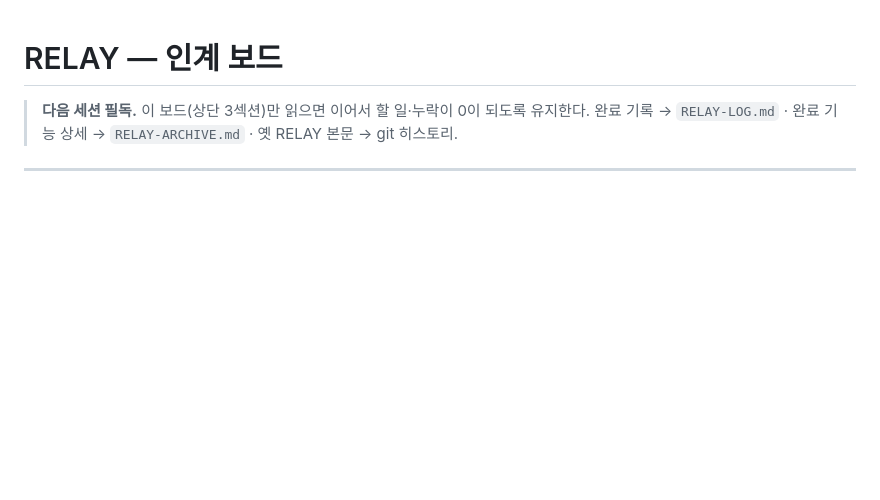
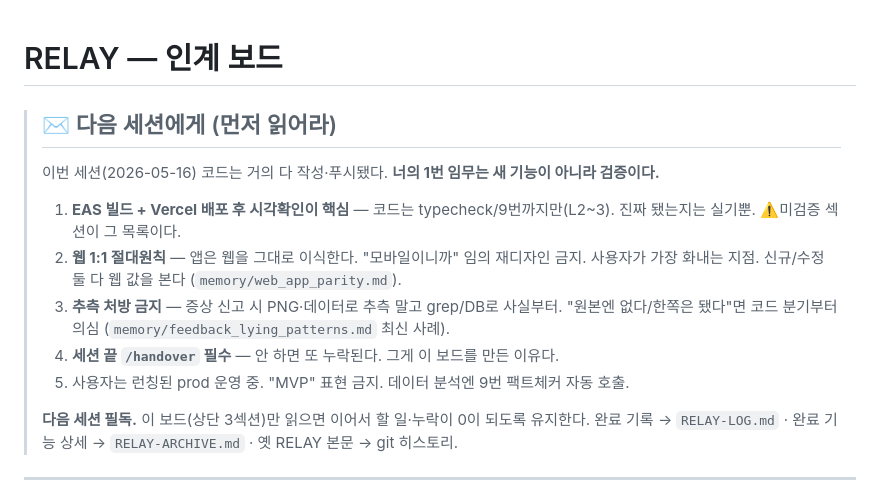
Before and after one commit to sharkwind1-pixel/memento1, a Markdown page: RELAY.md, the part around the change. Rendered like a GitHub page; blank space fills up the shorter version.

Commit message:
docs(relay): 다음 세션에게 한마디 - 검증 우선/웹1:1/추측금지/handover
RELAY 보드 최상단에 다음 세션이 첫 줄에 읽을 인계 메시지 5줄.
핵심: 1번 임무는 새기능 아닌 검증(EAS/배포 후 실기), 웹1:1 절대원칙,
추측처방 금지, 세션끝 handover 필수, prod 운영중.

Co-Authored-By: Claude Opus 4.7 (1M context) <noreply@anthropic.com>

```diff
--- a/RELAY.md
+++ b/RELAY.md
@@ -1,5 +1,13 @@
 # RELAY — 인계 보드
 
+> ## ✉️ 다음 세션에게 (먼저 읽어라)
+> 이번 세션(2026-05-16) 코드는 거의 다 작성·푸시됐다. **너의 1번 임무는 새 기능이 아니라 검증이다.**
+> 1. **EAS 빌드 + Vercel 배포 후 시각확인이 핵심** — 코드는 typecheck/9번까지만(L2~3). 진짜 됐는지는 실기뿐. ⚠️미검증 섹션이 그 목록이다.
+> 2. **웹 1:1 절대원칙** — 앱은 웹을 그대로 이식한다. "모바일이니까" 임의 재디자인 금지. 사용자가 가장 화내는 지점. 신규/수정 둘 다 웹 값을 본다 (`memory/web_app_parity.md`).
+> 3. **추측 처방 금지** — 증상 신고 시 PNG·데이터로 추측 말고 grep/DB로 사실부터. "원본엔 없다/한쪽은 됐다"면 코드 분기부터 의심 (`memory/feedback_lying_patterns.md` 최신 사례).
+> 4. **세션 끝 `/handover` 필수** — 안 하면 또 누락된다. 그게 이 보드를 만든 이유다.
+> 5. 사용자는 런칭된 prod 운영 중. "MVP" 표현 금지. 데이터 분석엔 9번 팩트체커 자동 호출.
+>
 > **다음 세션 필독.** 이 보드(상단 3섹션)만 읽으면 이어서 할 일·누락이 0이 되도록 유지한다.
 > 완료 기록 → `RELAY-LOG.md` · 완료 기능 상세 → `RELAY-ARCHIVE.md` · 옛 RELAY 본문 → git 히스토리.
 
```
